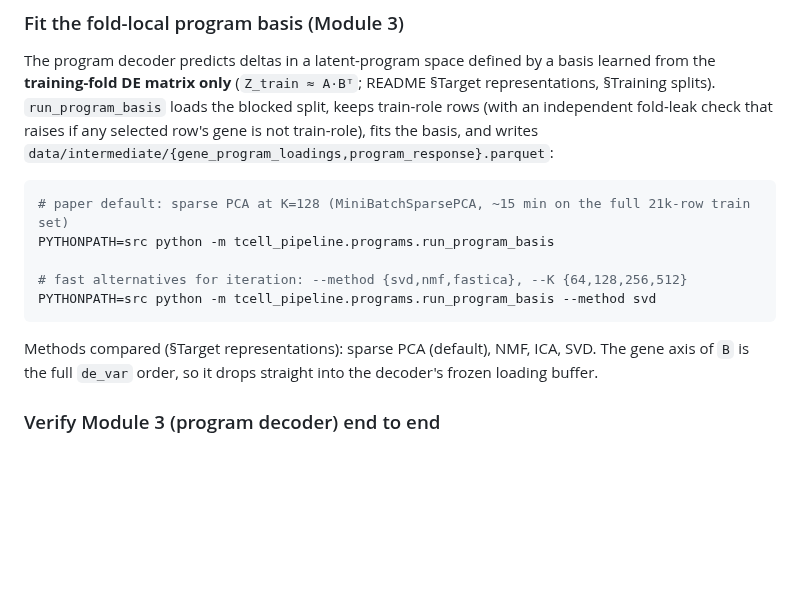
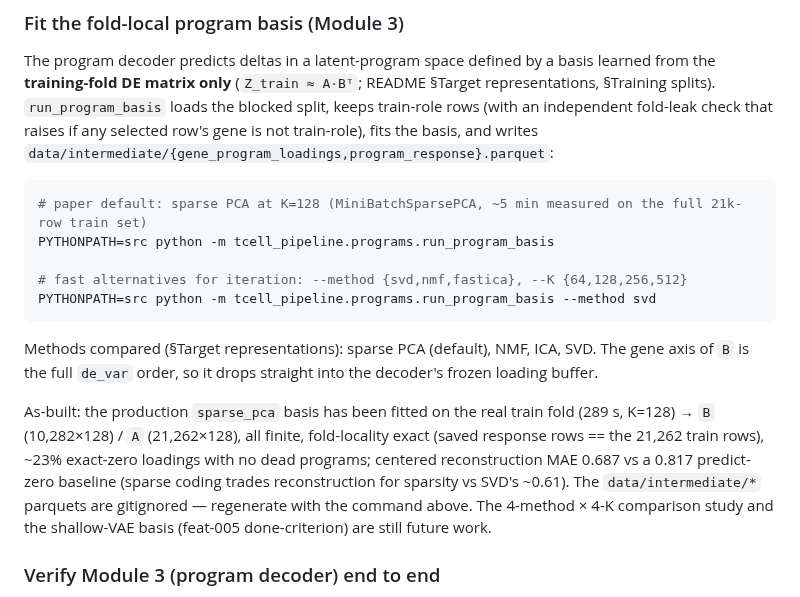
Before and after one commit to Vijayavallabh/tcell-causal-ppi, a Markdown page: README.md, the part around the change. GitHub-like rendering; blank space fills up the shorter version.

````diff
--- a/README.md
+++ b/README.md
@@ -510,7 +510,7 @@ that raises if any selected row's gene is not train-role), fits the basis, and w
 `data/intermediate/{gene_program_loadings,program_response}.parquet`:
 
 ```bash
-# paper default: sparse PCA at K=128 (MiniBatchSparsePCA, ~15 min on the full 21k-row train set)
+# paper default: sparse PCA at K=128 (MiniBatchSparsePCA, ~5 min measured on the full 21k-row train set)
 PYTHONPATH=src python -m tcell_pipeline.programs.run_program_basis
 
 # fast alternatives for iteration: --method {svd,nmf,fastica}, --K {64,128,256,512}
@@ -519,6 +519,13 @@ PYTHONPATH=src python -m tcell_pipeline.programs.run_program_basis --method svd
 
 Methods compared (§Target representations): sparse PCA (default), NMF, ICA, SVD. The gene axis of `B`
 is the full `de_var` order, so it drops straight into the decoder's frozen loading buffer.
+
+As-built: the production `sparse_pca` basis has been fitted on the real train fold (289 s, K=128) →
+`B` (10,282×128) / `A` (21,262×128), all finite, fold-locality exact (saved response rows == the 21,262
+train rows), ~23% exact-zero loadings with no dead programs; centered reconstruction MAE 0.687 vs a
+0.817 predict-zero baseline (sparse coding trades reconstruction for sparsity vs SVD's ~0.61). The
+`data/intermediate/*` parquets are gitignored — regenerate with the command above. The 4-method × 4-K
+comparison study and the shallow-VAE basis (feat-005 done-criterion) are still future work.
 
 ### Verify Module 3 (program decoder) end to end
 
````
Also changed, not shown: docs/specs/2026-07-15-module3-program-decoder.md (+12 -3 lines).
